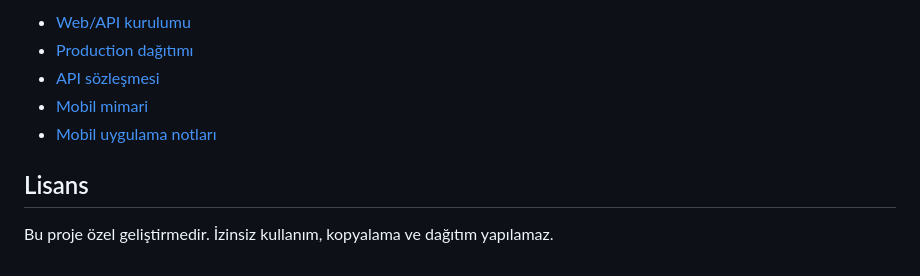
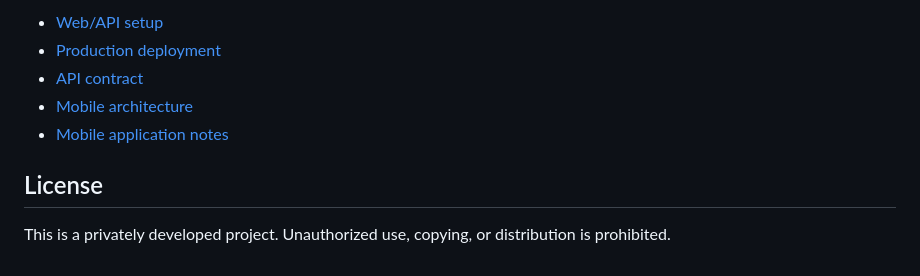
Before and after one commit to thetruth2003/tanidikla, a Markdown page: README.md, the part around one of its changes. GitHub-like rendering.

```diff
--- a/README.md
+++ b/README.md
@@ -144,10 +145,11 @@ HTTPS, SMTP ve üretim trafiğine uygun harita sağlayıcısı yapılandırılma
 
-- [Web/API kurulumu](web-platform/README.md)
-- [Production dağıtımı](web-platform/docs/DEPLOYMENT.md)
-- [API sözleşmesi](web-platform/docs/api-contract.md)
-- [Mobil mimari](mobile/docs/architecture.md)
-- [Mobil uygulama notları](mobile/README.md)
+- [Web/API setup](web-platform/README.md)
+- [Production deployment](web-platform/docs/DEPLOYMENT.md)
+- [API contract](web-platform/docs/api-contract.md)
+- [Mobile architecture](mobile/docs/architecture.md)
+- [Mobile application notes](mobile/README.md)
 
-## Lisans
+## License
 
-Bu proje özel geliştirmedir. İzinsiz kullanım, kopyalama ve dağıtım yapılamaz.
+This is a privately developed project. Unauthorized use, copying, or
+distribution is prohibited.
```
Also changed, not shown: other parts of README.md (+65 -64 lines).
